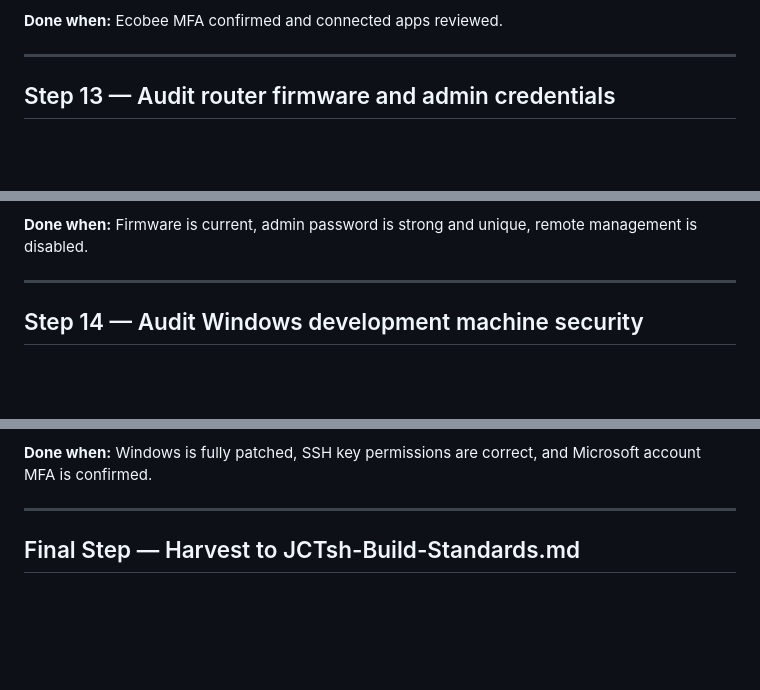
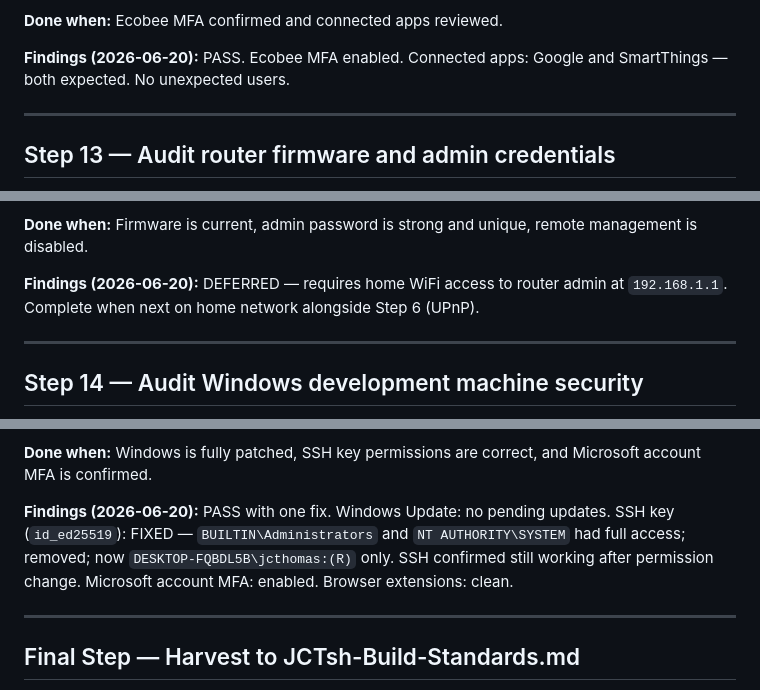
Before and after one commit to joscthomas/jctsh, a Markdown page: jctsh-security-hardening.md, 3 parts joined by grey strips. GitHub-like rendering; blank space fills up the shorter version.

```diff
--- a/jctsh-security-hardening.md
+++ b/jctsh-security-hardening.md
@@ -319,6 +325,8 @@ No unfamiliar devices. ACL: default (all devices in tailnet can reach each other
 4. Document findings.
 
 **Done when:** Ecobee MFA confirmed and connected apps reviewed.
+
+**Findings (2026-06-20):** PASS. Ecobee MFA enabled. Connected apps: Google and SmartThings — both expected. No unexpected users.
 
 ---
 
@@ -345,6 +353,8 @@ No unfamiliar devices. ACL: default (all devices in tailnet can reach each other
 5. Document firmware version, admin password change (confirm only, not the password itself), and remote management state.
 
 **Done when:** Firmware is current, admin password is strong and unique, remote management is disabled.
+
+**Findings (2026-06-20):** DEFERRED — requires home WiFi access to router admin at `192.168.1.1`. Complete when next on home network alongside Step 6 (UPnP).
 
 ---
 
@@ -380,6 +390,8 @@ No unfamiliar devices. ACL: default (all devices in tailnet can reach each other
 5. Document findings.
 
 **Done when:** Windows is fully patched, SSH key permissions are correct, and Microsoft account MFA is confirmed.
+
+**Findings (2026-06-20):** PASS with one fix. Windows Update: no pending updates. SSH key (`id_ed25519`): FIXED — `BUILTIN\Administrators` and `NT AUTHORITY\SYSTEM` had full access; removed; now `DESKTOP-FQBDL5B\jcthomas:(R)` only. SSH confirmed still working after permission change. Microsoft account MFA: enabled. Browser extensions: clean.
 
 ---
 
```
Also changed, not shown: other parts of jctsh-security-hardening.md (+6 -0 lines), backlog.md (+4 -1 lines).
